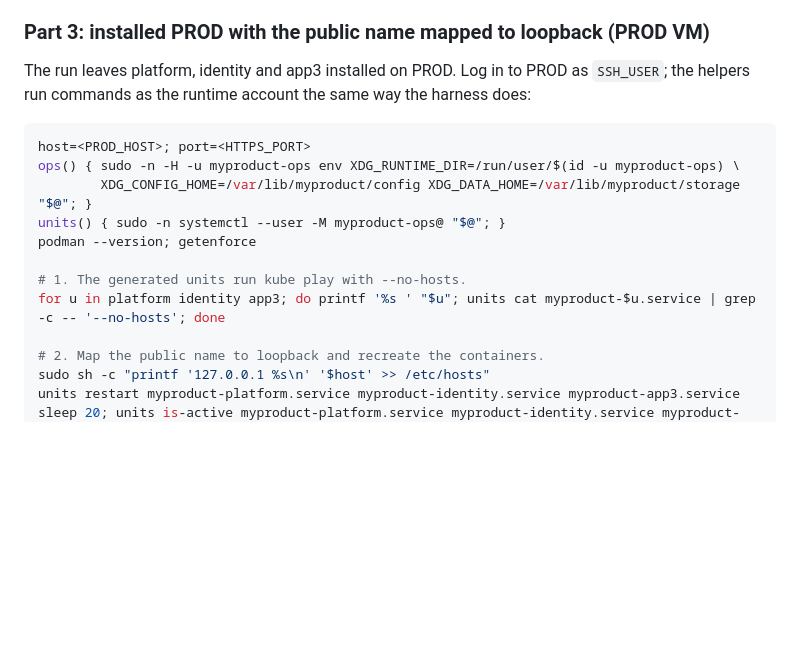
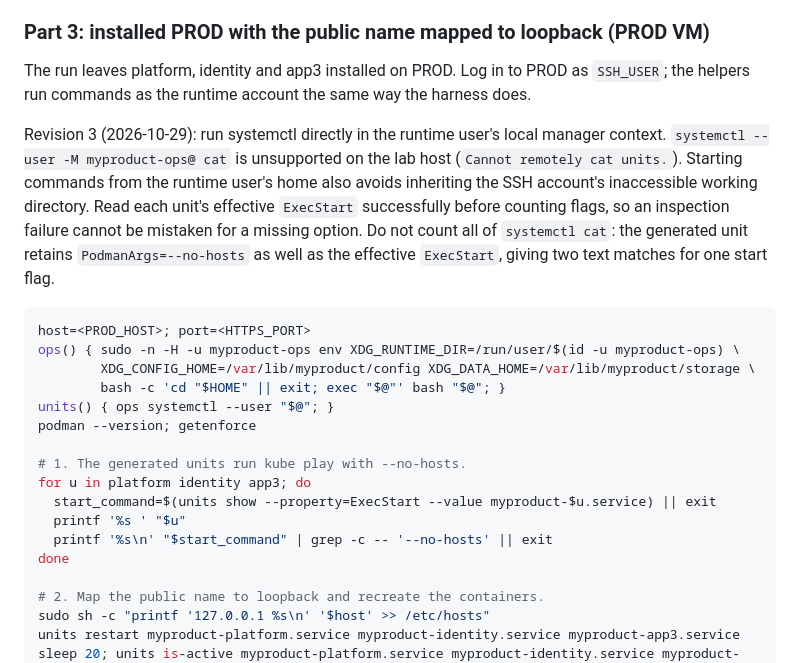
Before and after one commit to gunstein/podman_offline, a Markdown page: acceptance/PUBLIC-ORIGIN-HOSTS.md, the part around the change. Drawn GitHub-style; blank space fills up the shorter version.

Commit message:
docs: fix PROD unit inspection in public-origin lab recipe

````diff
--- a/acceptance/PUBLIC-ORIGIN-HOSTS.md
+++ b/acceptance/PUBLIC-ORIGIN-HOSTS.md
@@ -160,17 +160,32 @@ A container that cannot resolve `localhost` is a finding for the
 
 The run leaves platform, identity and app3 installed on PROD. Log in to PROD as
 `SSH_USER`; the helpers run commands as the runtime account the same way the
-harness does:
+harness does.
+
+Revision 3 (2026-10-29): run systemctl directly in the runtime user's local
+manager context. `systemctl --user -M myproduct-ops@ cat` is unsupported on the
+lab host (`Cannot remotely cat units.`). Starting commands from the runtime
+user's home also avoids inheriting the SSH account's inaccessible working
+directory. Read each unit's effective `ExecStart` successfully before counting flags,
+so an inspection failure cannot be mistaken for a missing option. Do not count
+all of `systemctl cat`: the generated unit retains `PodmanArgs=--no-hosts`
+as well as the effective `ExecStart`, giving two text matches for one start
+flag.
 
 ```sh
 host=<PROD_HOST>; port=<HTTPS_PORT>
 ops() { sudo -n -H -u myproduct-ops env XDG_RUNTIME_DIR=/run/user/$(id -u myproduct-ops) \
-        XDG_CONFIG_HOME=/var/lib/myproduct/config XDG_DATA_HOME=/var/lib/myproduct/storage "$@"; }
-units() { sudo -n systemctl --user -M myproduct-ops@ "$@"; }
+        XDG_CONFIG_HOME=/var/lib/myproduct/config XDG_DATA_HOME=/var/lib/myproduct/storage \
+        bash -c 'cd "$HOME" || exit; exec "$@"' bash "$@"; }
+units() { ops systemctl --user "$@"; }
 podman --version; getenforce
 
 # 1. The generated units run kube play with --no-hosts.
-for u in platform identity app3; do printf '%s ' "$u"; units cat myproduct-$u.service | grep -c -- '--no-hosts'; done
+for u in platform identity app3; do
+  start_command=$(units show --property=ExecStart --value myproduct-$u.service) || exit
+  printf '%s ' "$u"
+  printf '%s\n' "$start_command" | grep -c -- '--no-hosts' || exit
+done
 
 # 2. Map the public name to loopback and recreate the containers.
 sudo sh -c "printf '127.0.0.1 %s\n' '$host' >> /etc/hosts"
````
